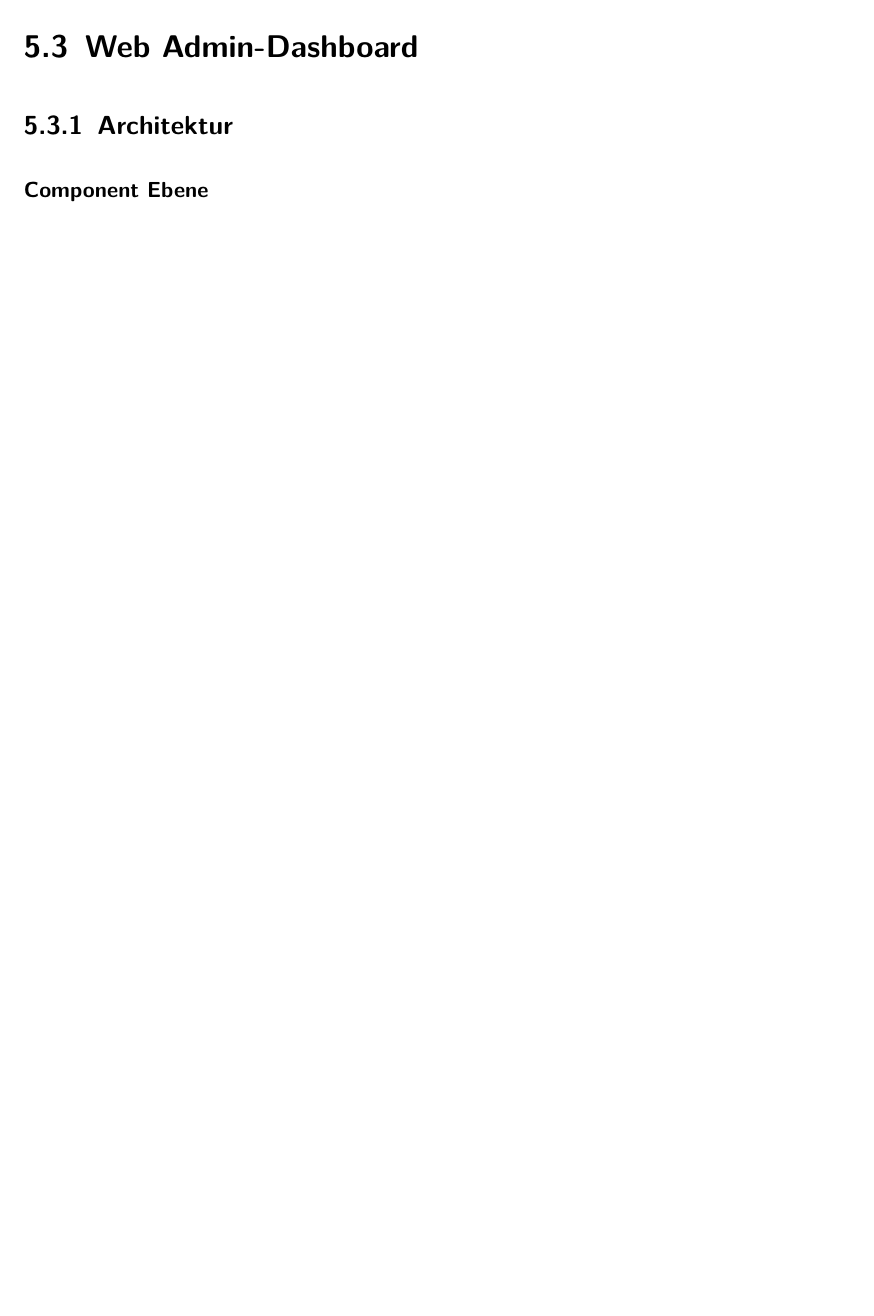
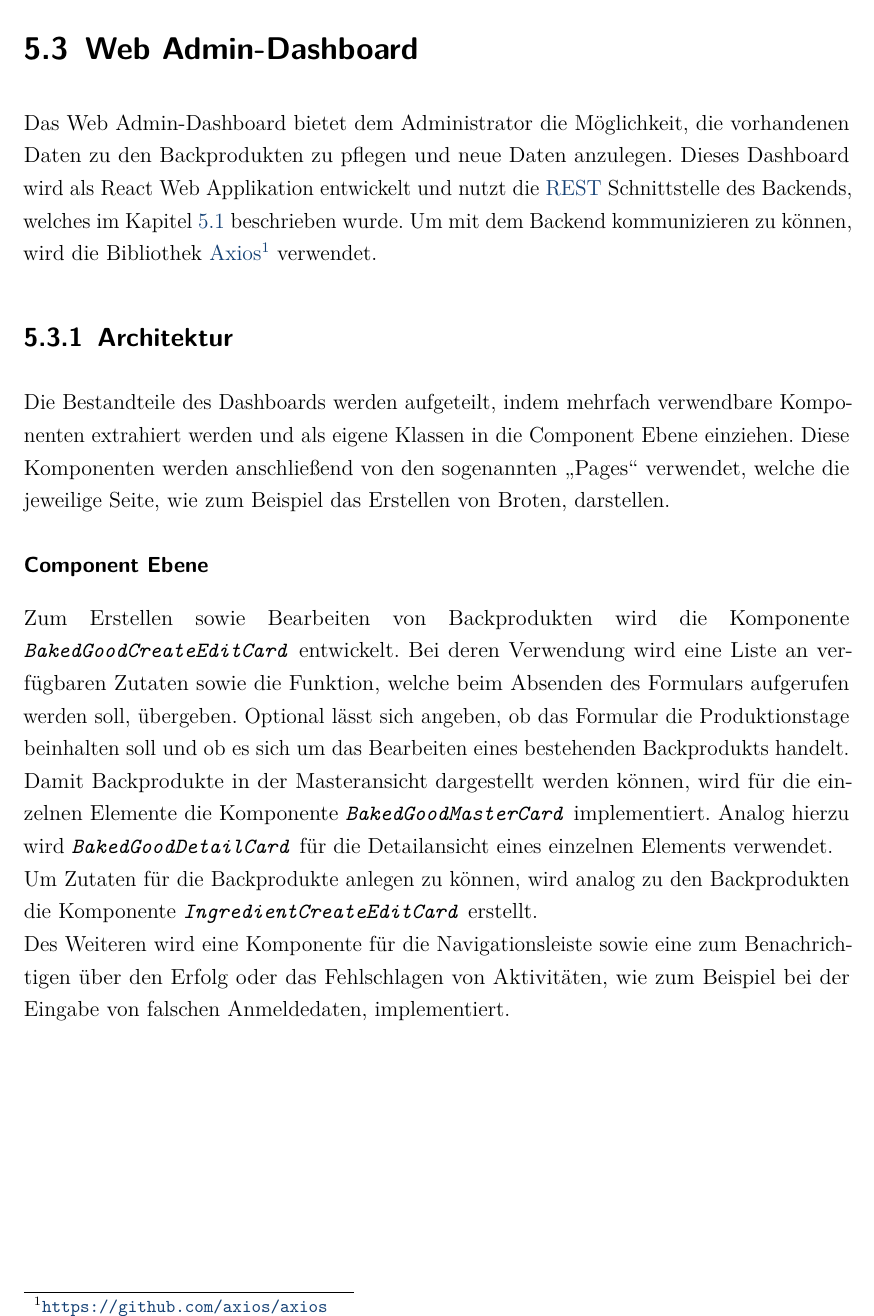
Before and after one commit to gregoryseibert/dhbw-studienarbeit, a LaTeX document (doku/hauptdatei.tex, which reads doku/content/content_05.tex): part of page 49 of 52 before the commit and part of page 49 of 53 after it, cut so that both start at the same text, the shorter picture padded with empty space. Compiled offline with pdfLaTeX.

Commit message:
Add content to chapter 5.3

```diff
--- a/doku/content/content_05.tex
+++ b/doku/content/content_05.tex
@@ -208,10 +208,21 @@ Wird das Element der Navigationsleiste mit der Beschriftung \enquote{News} ausge
 \clearpage
 
 \section{Web Admin-Dashboard}
+Das Web Admin-Dashboard bietet dem Administrator die Möglichkeit, die vorhandenen Daten zu den Backprodukten zu pflegen und neue Daten anzulegen. Dieses Dashboard wird als React Web Applikation entwickelt und nutzt die \gls{rest} Schnittstelle des Backends, welches im Kapitel \ref{backend} beschrieben wurde. Um mit dem Backend kommunizieren zu können, wird die Bibliothek \fnurl{Axios}{https://github.com/axios/axios} verwendet.
 
 \subsection{Architektur}
+Die Bestandteile des Dashboards werden aufgeteilt, indem mehrfach verwendbare Komponenten extrahiert werden und als eigene Klassen in die Component Ebene einziehen. Diese Komponenten werden anschließend von den sogenannten \enquote{Pages} verwendet, welche die jeweilige Seite, wie zum Beispiel das Erstellen von Broten, darstellen.
 
 \subsubsection{Component Ebene}
+Zum Erstellen sowie Bearbeiten von Backprodukten wird die Komponente \code{BakedGoodCreateEditCard} entwickelt. Bei deren Verwendung wird eine Liste an verfügbaren Zutaten sowie die Funktion, welche beim Absenden des Formulars aufgerufen werden soll, übergeben. Optional lässt sich angeben, ob das Formular die Produktionstage beinhalten soll und ob es sich um das Bearbeiten eines bestehenden Backprodukts handelt.
+\\
+Damit Backprodukte in der Masteransicht dargestellt werden können, wird für die einzelnen Elemente die Komponente \code{BakedGoodMasterCard} implementiert. Analog hierzu wird \code{BakedGoodDetailCard} für die Detailansicht eines einzelnen Elements verwendet.
+\\
+Um Zutaten für die Backprodukte anlegen zu können, wird analog zu den Backprodukten die Komponente \code{IngredientCreateEditCard} erstellt.
+\\
+Des Weiteren wird eine Komponente für die Navigationsleiste sowie eine zum Benachrichtigen über den Erfolg oder das Fehlschlagen von Aktivitäten, wie zum Beispiel bei der Eingabe von falschen Anmeldedaten, implementiert.
+
+\clearpage
 
 \subsubsection{Page Ebene}
 
```
Also changed, not shown: doku/hauptdatei.pdf, doku/content/content_05.tex (2 more changed lines).
